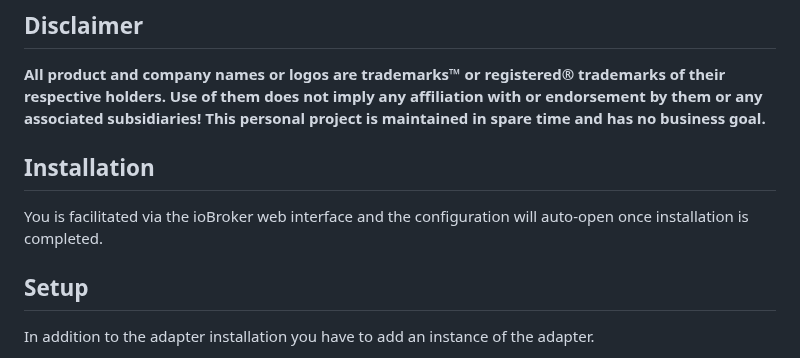
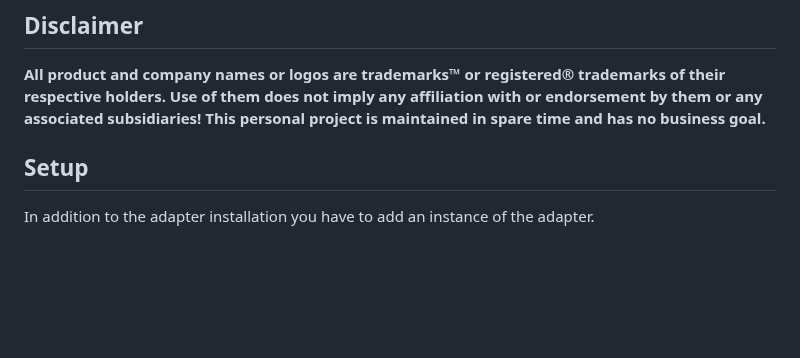
Before and after one commit to nobl/ioBroker.senec, a Markdown page: docs/en/README.md, the part around the change. GitHub-like rendering; blank space fills up the shorter version.

```diff
--- a/docs/en/README.md
+++ b/docs/en/README.md
@@ -30,9 +30,6 @@ SENEC Systems that don't provide a local webinterface might be monitored by usin
 
 ## Disclaimer
 **All product and company names or logos are trademarks™ or registered® trademarks of their respective holders. Use of them does not imply any affiliation with or endorsement by them or any associated subsidiaries! This personal project is maintained in spare time and has no business goal.**
-
-## Installation
-You is facilitated via the ioBroker web interface and the configuration will auto-open once installation is completed.
 
 ## Setup
 In addition to the adapter installation you have to add an instance of the adapter.
```
Also changed, not shown: README.md (+0 -27 lines), docs/de/README.md (+0 -4 lines).
